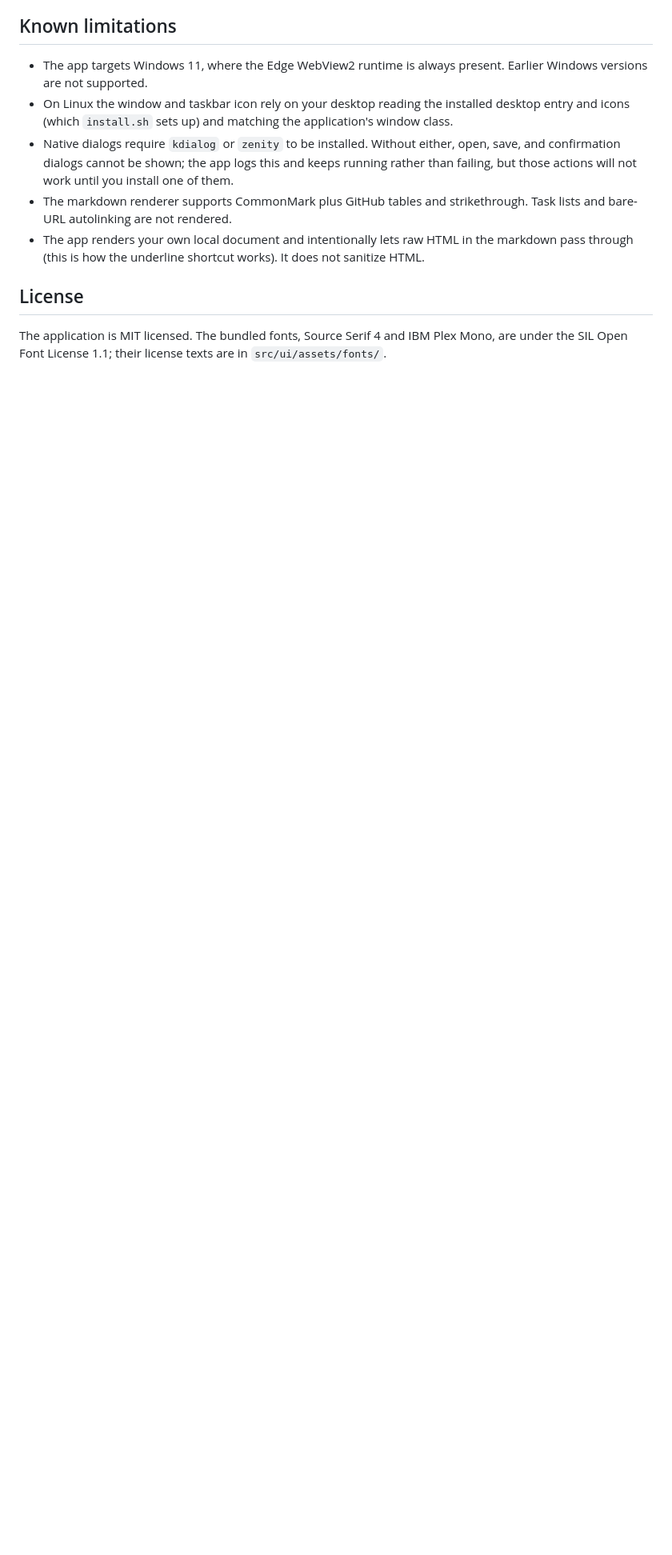
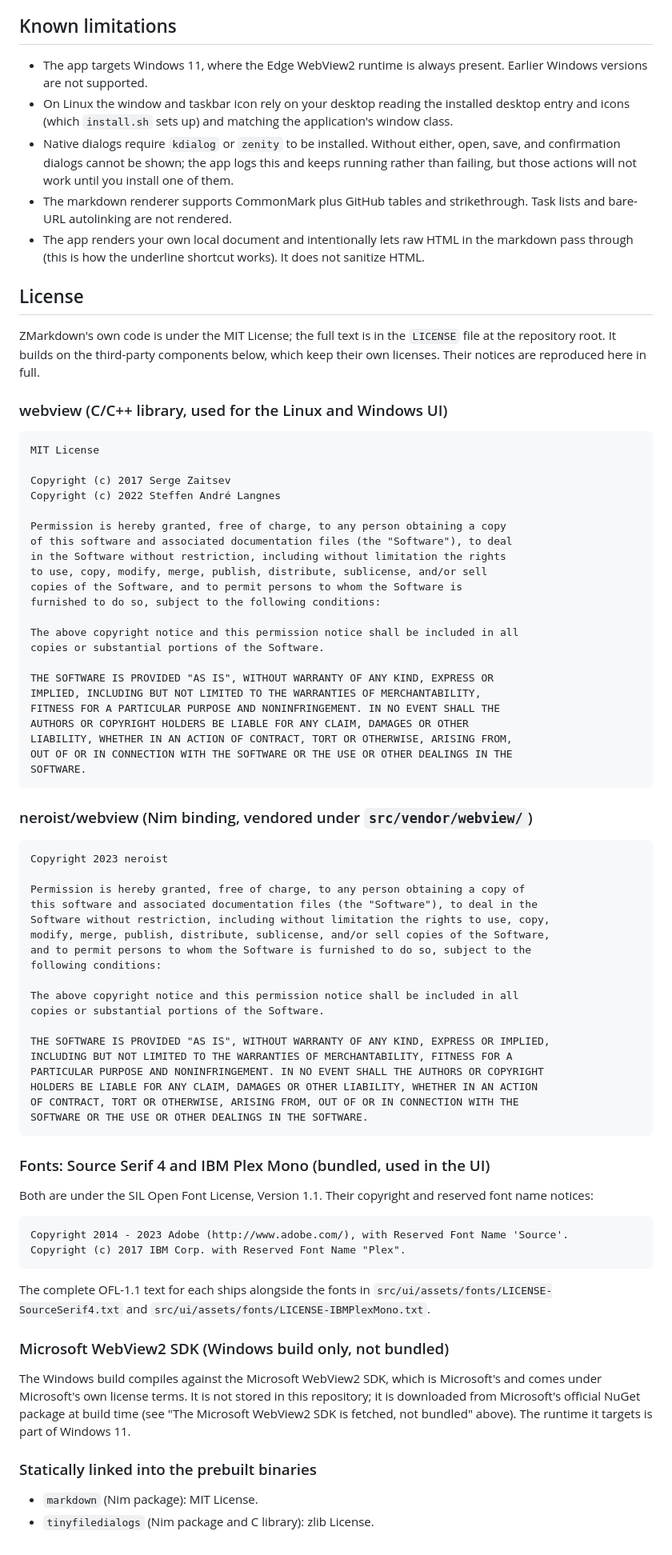
Before and after one commit to zoffixznet/zmarkdown, a Markdown page: README.md, the part around the change. Shown at 80% size. Rendered like a GitHub page; blank space fills up the shorter version.

Commit message:
Put the full third-party license notices in the README
The vendored MIT components (the webview C library and the neroist/webview
Nim binding) no longer have separate license files, so reproduce their
full MIT notices here, along with the fonts' OFL-1.1 copyright and reserved
name notices, the WebView2 SDK note, and the statically linked packages.

````diff
--- a/README.md
+++ b/README.md
@@ -139,6 +139,82 @@ sensible defaults; if the config directory cannot be written, it simply skips sa
 
 ## License
 
-The application is MIT licensed. The bundled fonts, Source Serif 4 and IBM Plex Mono, are
-under the SIL Open Font License 1.1; their license texts are in
-`src/ui/assets/fonts/`.
+ZMarkdown's own code is under the MIT License; the full text is in the `LICENSE` file at
+the repository root. It builds on the third-party components below, which keep their own
+licenses. Their notices are reproduced here in full.
+
+### webview (C/C++ library, used for the Linux and Windows UI)
+
+```
+MIT License
+
+Copyright (c) 2017 Serge Zaitsev
+Copyright (c) 2022 Steffen André Langnes
+
+Permission is hereby granted, free of charge, to any person obtaining a copy
+of this software and associated documentation files (the "Software"), to deal
+in the Software without restriction, including without limitation the rights
+to use, copy, modify, merge, publish, distribute, sublicense, and/or sell
+copies of the Software, and to permit persons to whom the Software is
+furnished to do so, subject to the following conditions:
+
+The above copyright notice and this permission notice shall be included in all
+copies or substantial portions of the Software.
+
+THE SOFTWARE IS PROVIDED "AS IS", WITHOUT WARRANTY OF ANY KIND, EXPRESS OR
+IMPLIED, INCLUDING BUT NOT LIMITED TO THE WARRANTIES OF MERCHANTABILITY,
+FITNESS FOR A PARTICULAR PURPOSE AND NONINFRINGEMENT. IN NO EVENT SHALL THE
+AUTHORS OR COPYRIGHT HOLDERS BE LIABLE FOR ANY CLAIM, DAMAGES OR OTHER
+LIABILITY, WHETHER IN AN ACTION OF CONTRACT, TORT OR OTHERWISE, ARISING FROM,
+OUT OF OR IN CONNECTION WITH THE SOFTWARE OR THE USE OR OTHER DEALINGS IN THE
+SOFTWARE.
+```
+
+### neroist/webview (Nim binding, vendored under `src/vendor/webview/`)
+
+```
+Copyright 2023 neroist
+
+Permission is hereby granted, free of charge, to any person obtaining a copy of
+this software and associated documentation files (the "Software"), to deal in the
+Software without restriction, including without limitation the rights to use, copy,
+modify, merge, publish, distribute, sublicense, and/or sell copies of the Software,
+and to permit persons to whom the Software is furnished to do so, subject to the
+following conditions:
+
+The above copyright notice and this permission notice shall be included in all
+copies or substantial portions of the Software.
+
+THE SOFTWARE IS PROVIDED "AS IS", WITHOUT WARRANTY OF ANY KIND, EXPRESS OR IMPLIED,
+INCLUDING BUT NOT LIMITED TO THE WARRANTIES OF MERCHANTABILITY, FITNESS FOR A
+PARTICULAR PURPOSE AND NONINFRINGEMENT. IN NO EVENT SHALL THE AUTHORS OR COPYRIGHT
+HOLDERS BE LIABLE FOR ANY CLAIM, DAMAGES OR OTHER LIABILITY, WHETHER IN AN ACTION
+OF CONTRACT, TORT OR OTHERWISE, ARISING FROM, OUT OF OR IN CONNECTION WITH THE
+SOFTWARE OR THE USE OR OTHER DEALINGS IN THE SOFTWARE.
+```
+
+### Fonts: Source Serif 4 and IBM Plex Mono (bundled, used in the UI)
+
+Both are under the SIL Open Font License, Version 1.1. Their copyright and reserved font
+name notices:
+
+```
+Copyright 2014 - 2023 Adobe (http://www.adobe.com/), with Reserved Font Name 'Source'.
+Copyright (c) 2017 IBM Corp. with Reserved Font Name "Plex".
+```
+
+The complete OFL-1.1 text for each ships alongside the fonts in
+`src/ui/assets/fonts/LICENSE-SourceSerif4.txt` and
+`src/ui/assets/fonts/LICENSE-IBMPlexMono.txt`.
+
+### Microsoft WebView2 SDK (Windows build only, not bundled)
+
+The Windows build compiles against the Microsoft WebView2 SDK, which is Microsoft's and
+comes under Microsoft's own license terms. It is not stored in this repository; it is
+downloaded from Microsoft's official NuGet package at build time (see "The Microsoft
+WebView2 SDK is fetched, not bundled" above). The runtime it targets is part of Windows 11.
+
+### Statically linked into the prebuilt binaries
+
+- `markdown` (Nim package): MIT License.
+- `tinyfiledialogs` (Nim package and C library): zlib License.
````
